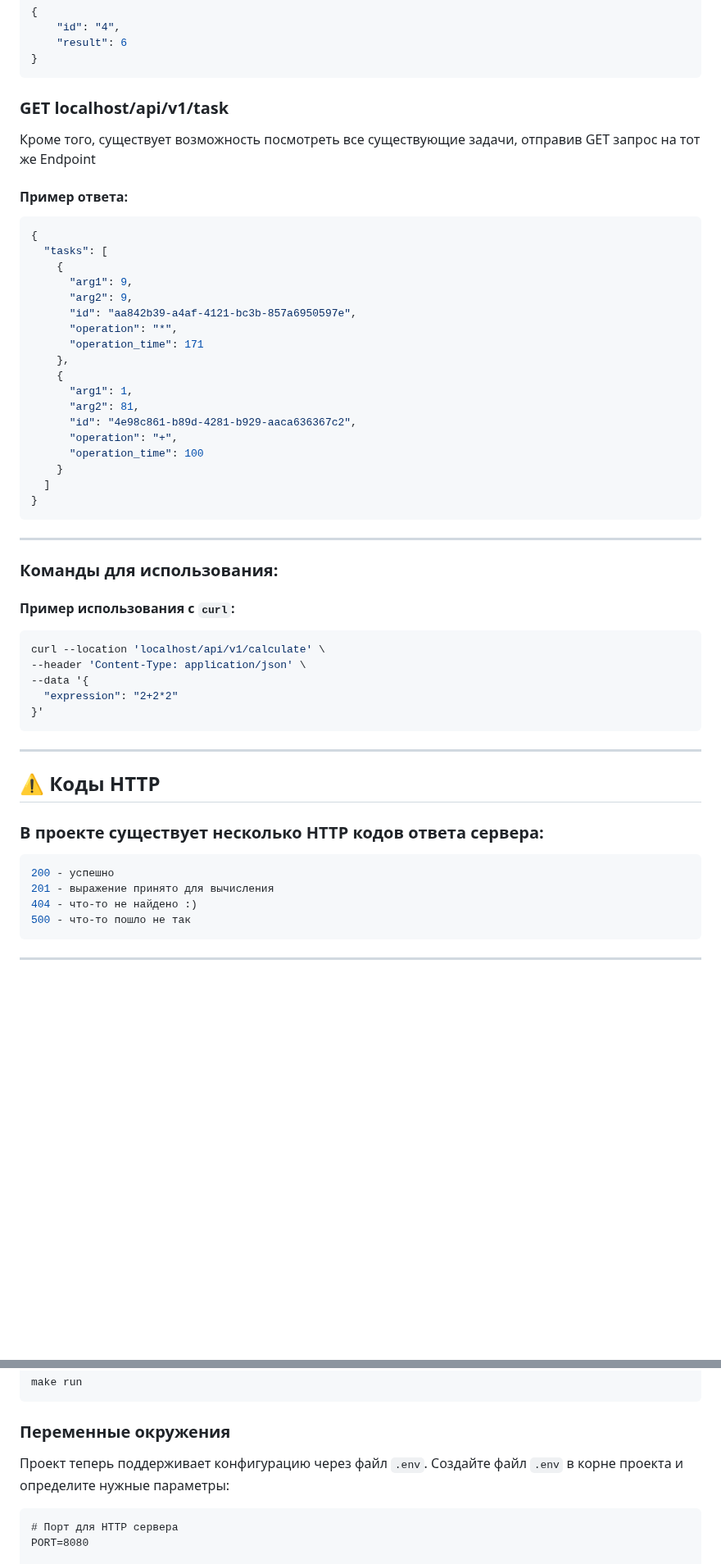
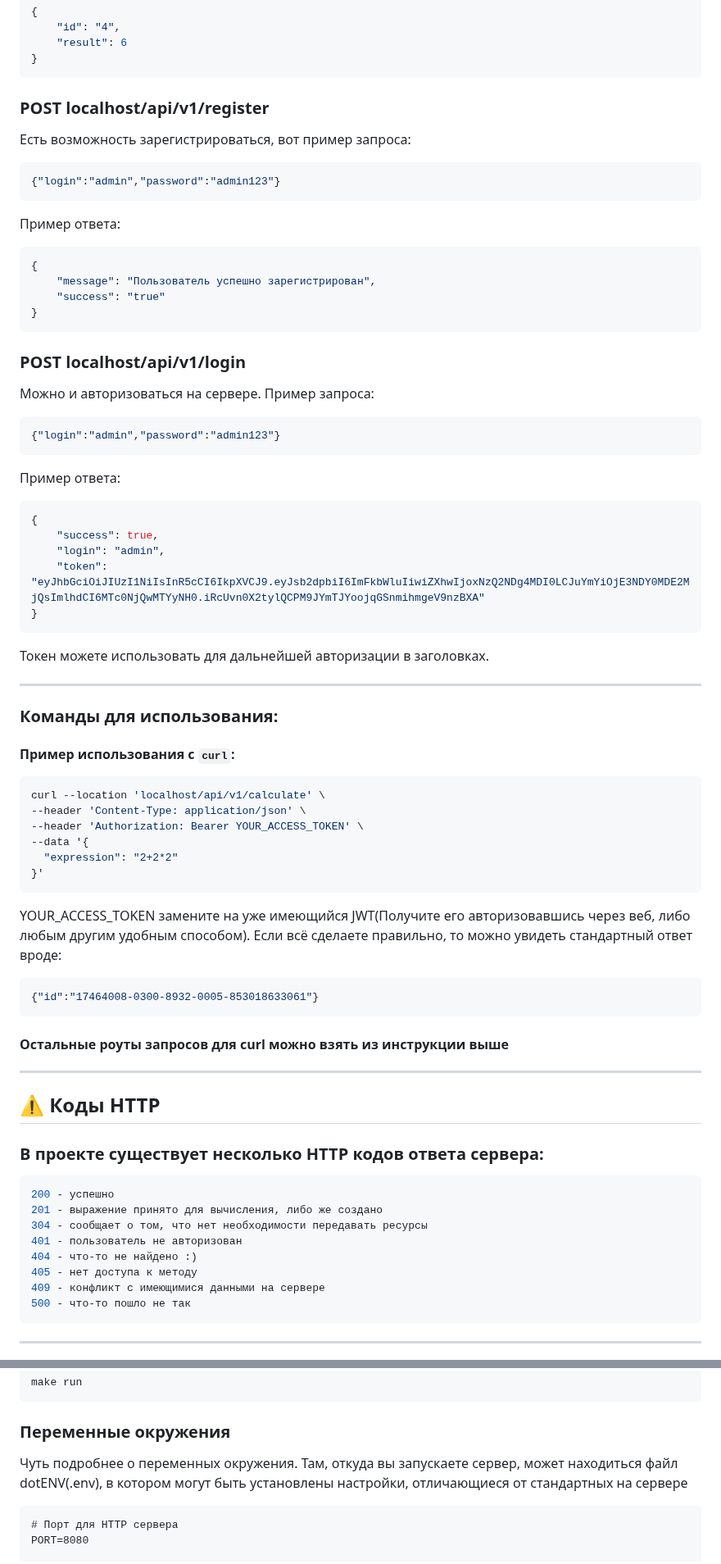
Before and after one commit to Nomaleus/djanGO, a Markdown page: README.md, 2 parts joined by grey strips. Shown at 82% size. Rendered like a GitHub page; blank space fills up the shorter version.

Commit message:
Update instruction, cosmetic changes

````diff
--- a/README.md
+++ b/README.md
@@ -179,29 +183,36 @@ go run main.go
 }
 ```
 
-###  GET **localhost/api/v1/task**
-Кроме того, существует возможность посмотреть все существующие задачи, отправив GET запрос на тот же Endpoint
-#### Пример ответа:
-```json
+###  POST localhost/api/v1/register
+Есть возможность зарегистрироваться, вот пример запроса:
+```bash
+{"login":"admin","password":"admin123"}
+```
+
+Пример ответа:
+```bash
 {
-  "tasks": [
-    {
-      "arg1": 9,
-      "arg2": 9,
-      "id": "aa842b39-a4af-4121-bc3b-857a6950597e",
-      "operation": "*",
-      "operation_time": 171
-    },
-    {
-      "arg1": 1,
-      "arg2": 81,
-      "id": "4e98c861-b89d-4281-b929-aaca636367c2",
-      "operation": "+",
-      "operation_time": 100
-    }
-  ]
+    "message": "Пользователь успешно зарегистрирован",
+    "success": "true"
 }
 ```
+
+###  POST **localhost/api/v1/login**
+Можно и авторизоваться на сервере. Пример запроса:
+```bash
+{"login":"admin","password":"admin123"}
+```
+
+Пример ответа:
+```bash
+{
+    "success": true,
+    "login": "admin",
+    "token": "eyJhbGciOiJIUzI1NiIsInR5cCI6IkpXVCJ9.eyJsb2dpbiI6ImFkbWluIiwiZXhwIjoxNzQ2NDg4MDI0LCJuYmYiOjE3NDY0MDE2MjQsImlhdCI6MTc0NjQwMTYyNH0.iRcUvn0X2tylQCPM9JYmTJYoojqGSnmihmgeV9nzBXA"
+}
+```
+Токен можете использовать для дальнейшей авторизации в заголовках.
+
 ---
 
 ### Команды для использования:
@@ -210,10 +221,17 @@ go run main.go
 ```bash
 curl --location 'localhost/api/v1/calculate' \
 --header 'Content-Type: application/json' \
+--header 'Authorization: Bearer YOUR_ACCESS_TOKEN' \
 --data '{
   "expression": "2+2*2"
 }'
 ```
+
+YOUR_ACCESS_TOKEN замените на уже имеющийся JWT(Получите его авторизовавшись через веб, либо любым другим удобным способом). Если всё сделаете правильно, то можно увидеть стандартный ответ вроде:
+```bash
+{"id":"17464008-0300-8932-0005-853018633061"}
+```
+#### Остальные роуты запросов для curl можно взять из инструкции выше
 
 ---
 
@@ -223,8 +241,12 @@ curl --location 'localhost/api/v1/calculate' \
 
 ```css
 200 - успешно
-201 - выражение принято для вычисления
+201 - выражение принято для вычисления, либо же создано
+304 - сообщает о том, что нет необходимости передавать ресурсы
+401 - пользователь не авторизован
 404 - что-то не найдено :)
+405 - нет доступа к методу
+409 - конфликт с имеющимися данными на сервере
 500 - что-то пошло не так
 ```
 ---
@@ -299,8 +326,7 @@ make run
 
 ### Переменные окружения
 
-Проект теперь поддерживает конфигурацию через файл `.env`. Создайте файл `.env` в корне проекта и определите нужные параметры:
-
+Чуть подробнее о переменных окружения. Там, откуда вы запускаете сервер, может находиться файл dotENV(.env), в котором могут быть установлены настройки, отличающиеся от стандартных на сервере
 ```
 # Порт для HTTP сервера
 PORT=8080
````
Also changed, not shown: other parts of README.md (+16 -19 lines).
